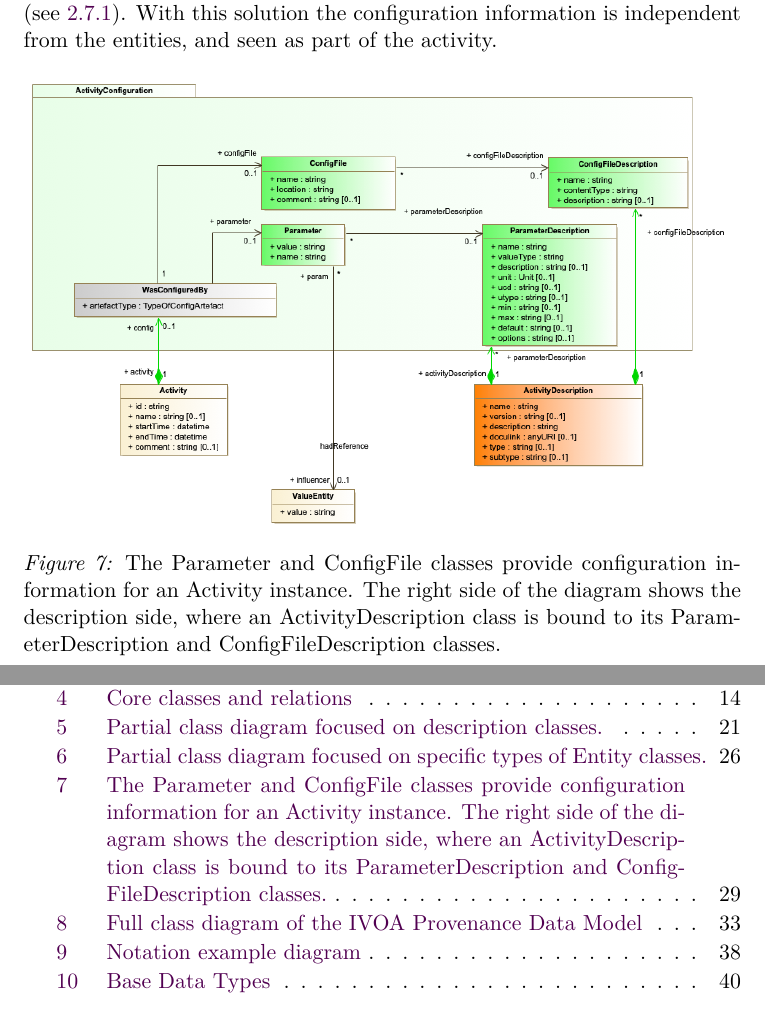
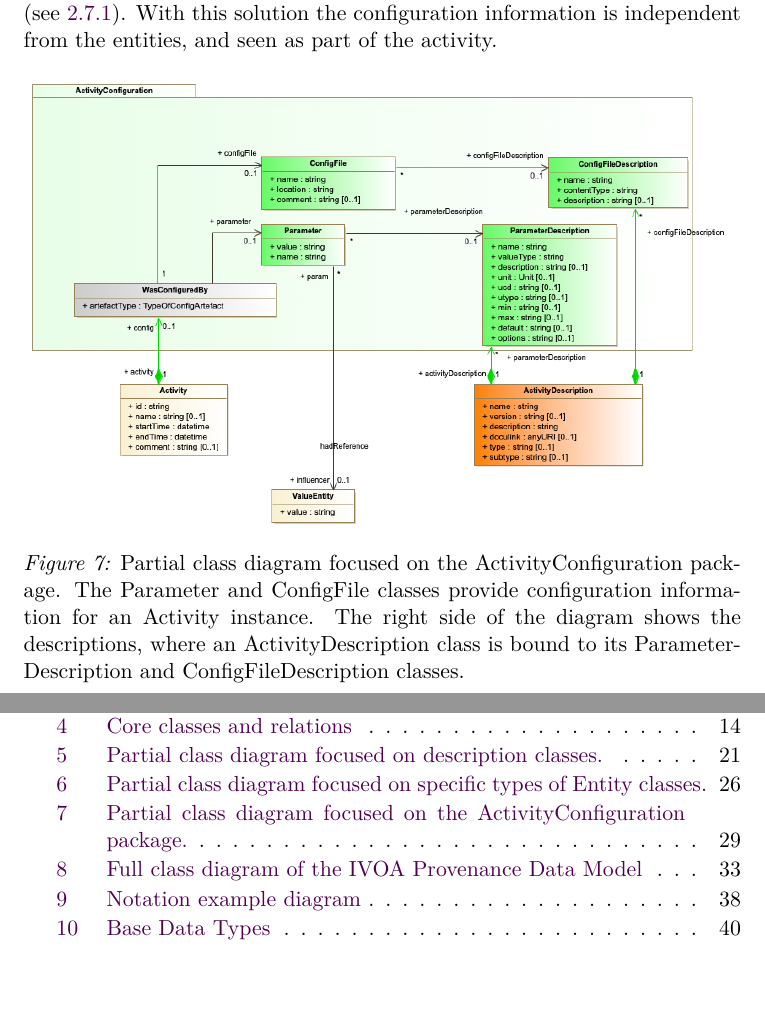
Before and after one commit to ivoa-std/ProvenanceDM, a LaTeX document (doc/ProvenanceDM.tex, which reads doc/ActivityConfiguration.tex): two parts of pages 29 and 41 of 43, joined at a grey line, cut so that both start at the same text. Compiled offline with pdfLaTeX.

Commit message:
Update teX files and figures from overleaf

```diff
--- a/doc/ActivityConfiguration.tex
+++ b/doc/ActivityConfiguration.tex
@@ -26,7 +26,7 @@ The data model also provides a specialized structure to directly attach configur
 \centering
 \includegraphics[width=1.0\textwidth]{figures/2019-05-28_ActivityConfiguration.png}
 % Mireille: updated the diagram file for the last version with the proper cardinalities for Parameter and ConfigFile
-\caption{The Parameter and ConfigFile classes provide configuration information for an Activity instance. The right side of the diagram shows the description side, where an ActivityDescription class is bound to its ParameterDescription and ConfigFileDescription classes.}
+\caption[Partial class diagram focused on the ActivityConfiguration package.]{Partial class diagram focused on the ActivityConfiguration package. The Parameter and ConfigFile classes provide configuration information for an Activity instance. The right side of the diagram shows the descriptions, where an ActivityDescription class is bound to its ParameterDescription and ConfigFileDescription classes.}
 \label{fig:activityconfig}
 \end{figure}
 % classes attributes
```
